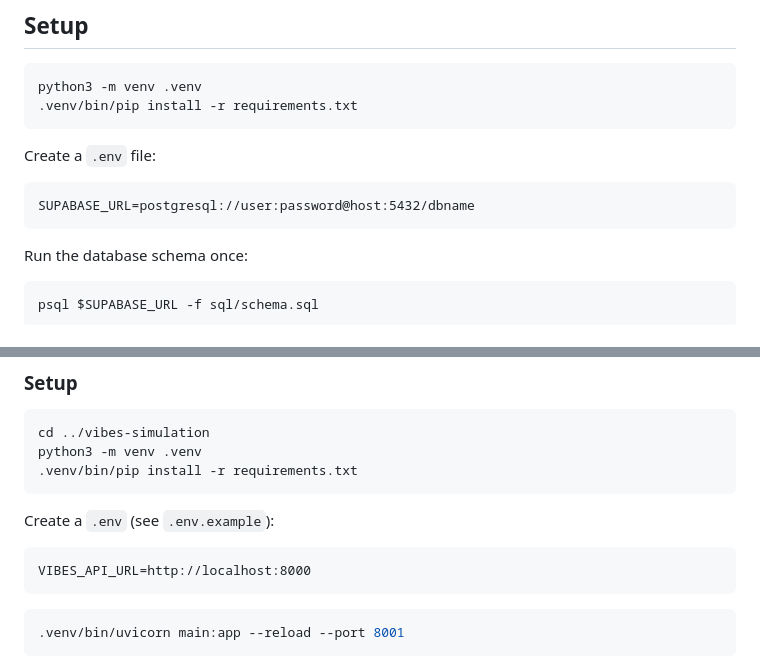
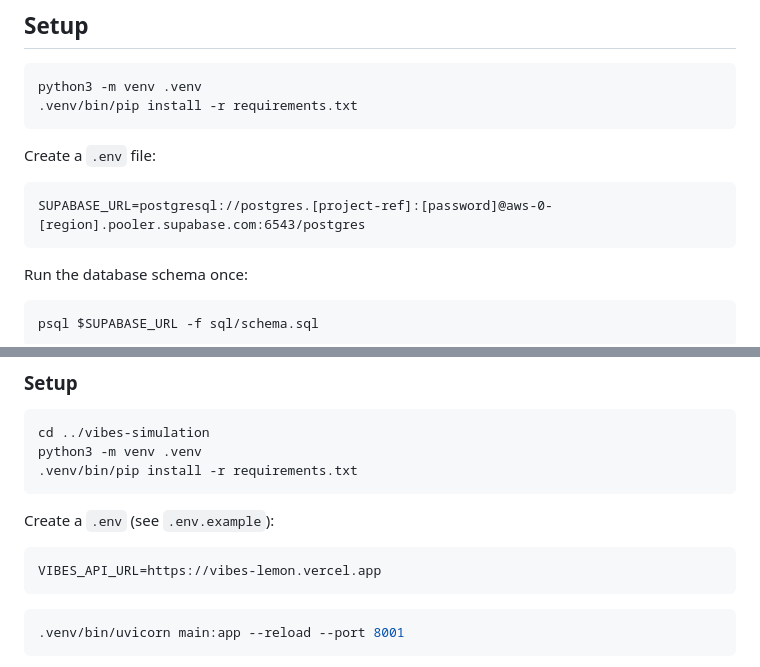
Before and after one commit to hassansaad92/vibes, a Markdown page: README.md, 2 parts joined by grey strips. Drawn GitHub-style.

Commit message:
Update README with transaction pooler URL and production API URL
Co-Authored-By: Claude Sonnet 4.6 <noreply@anthropic.com>

````diff
--- a/README.md
+++ b/README.md
@@ -81,7 +81,7 @@ python3 -m venv .venv
 Create a `.env` file:
 
 ```
-SUPABASE_URL=postgresql://user:password@host:5432/dbname
+SUPABASE_URL=postgresql://postgres.[project-ref]:[password]@aws-0-[region].pooler.supabase.com:6543/postgres
 ```
 
 Run the database schema once:
@@ -288,7 +288,7 @@ python3 -m venv .venv
 Create a `.env` (see `.env.example`):
 
 ```
-VIBES_API_URL=http://localhost:8000
+VIBES_API_URL=https://vibes-lemon.vercel.app
 ```
 
 ```bash
````
